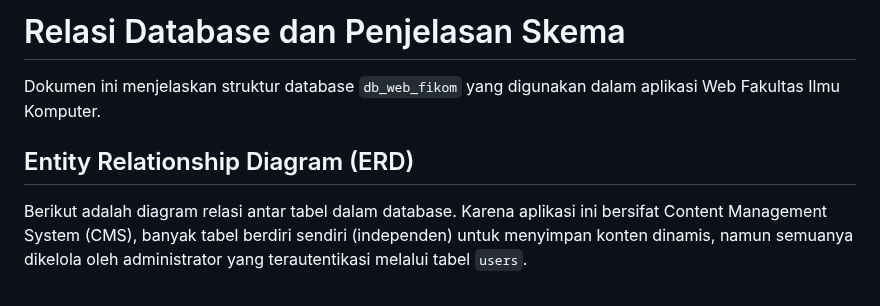
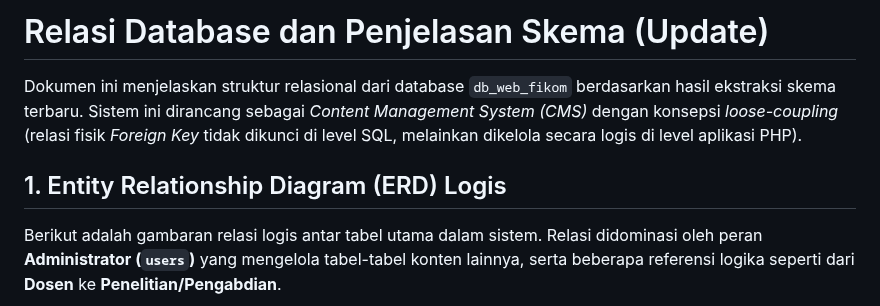
Before and after one commit to arbain-dev/Web_fikom, a Markdown page: docs/relasi_database.md, the part around one of its changes. Drawn GitHub-style.

````diff
--- a/docs/relasi_database.md
+++ b/docs/relasi_database.md
@@ -1,10 +1,10 @@
-# Relasi Database dan Penjelasan Skema
+# Relasi Database dan Penjelasan Skema (Update)
 
-Dokumen ini menjelaskan struktur database `db_web_fikom` yang digunakan dalam aplikasi Web Fakultas Ilmu Komputer.
+Dokumen ini menjelaskan struktur relasional dari database `db_web_fikom` berdasarkan hasil ekstraksi skema terbaru. Sistem ini dirancang sebagai *Content Management System (CMS)* dengan konsepsi *loose-coupling* (relasi fisik *Foreign Key* tidak dikunci di level SQL, melainkan dikelola secara logis di level aplikasi PHP).
 
-## Entity Relationship Diagram (ERD)
+## 1. Entity Relationship Diagram (ERD) Logis
 
-Berikut adalah diagram relasi antar tabel dalam database. Karena aplikasi ini bersifat Content Management System (CMS), banyak tabel berdiri sendiri (independen) untuk menyimpan konten dinamis, namun semuanya dikelola oleh administrator yang terautentikasi melalui tabel `users`.
+Berikut adalah gambaran relasi logis antar tabel utama dalam sistem. Relasi didominasi oleh peran **Administrator (`users`)** yang mengelola tabel-tabel konten lainnya, serta beberapa referensi logika seperti dari **Dosen** ke **Penelitian/Pengabdian**.
 
 ```mermaid
 erDiagram
````
Also changed, not shown: other parts of docs/relasi_database.md (+81 -216 lines).
